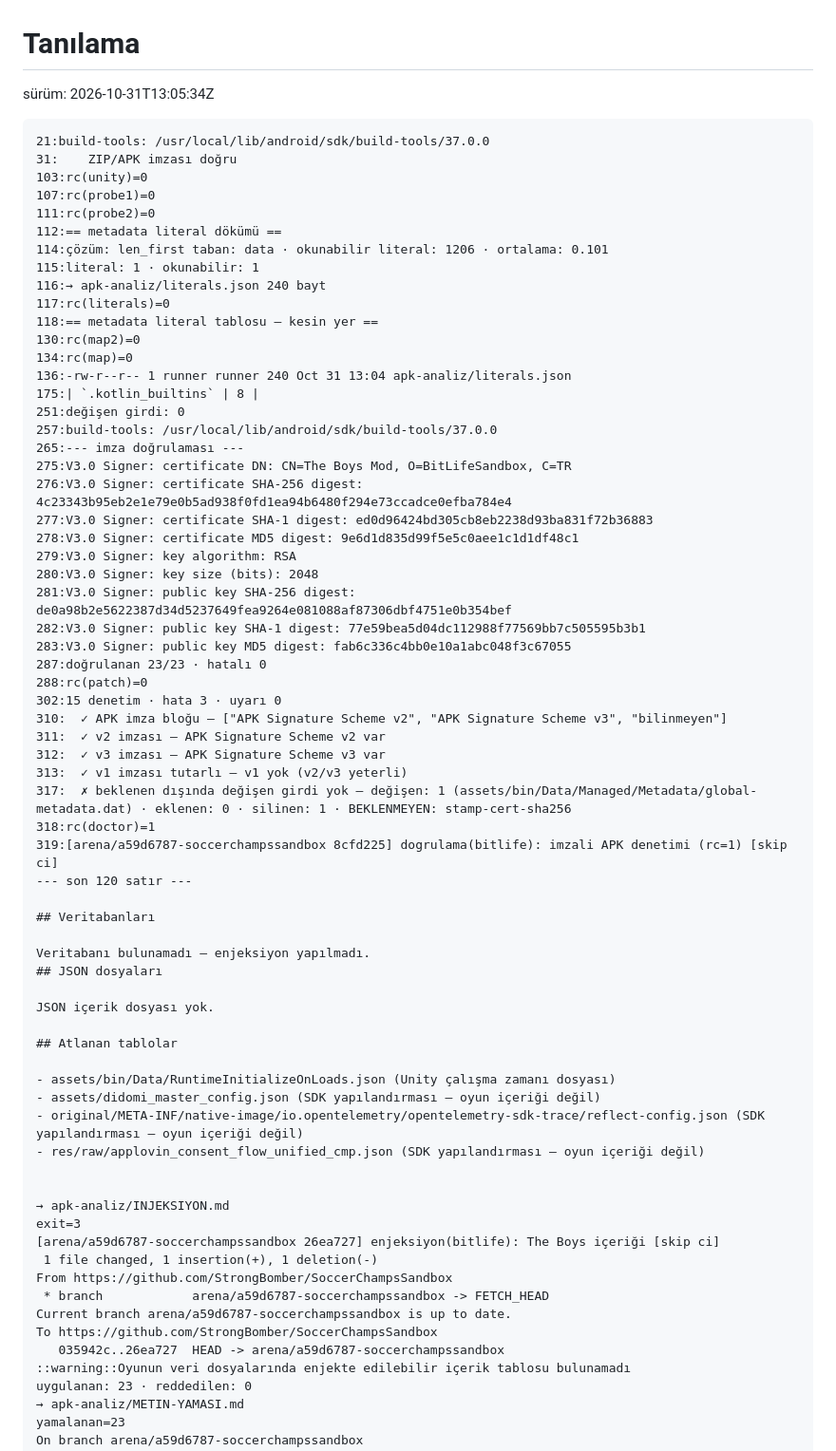
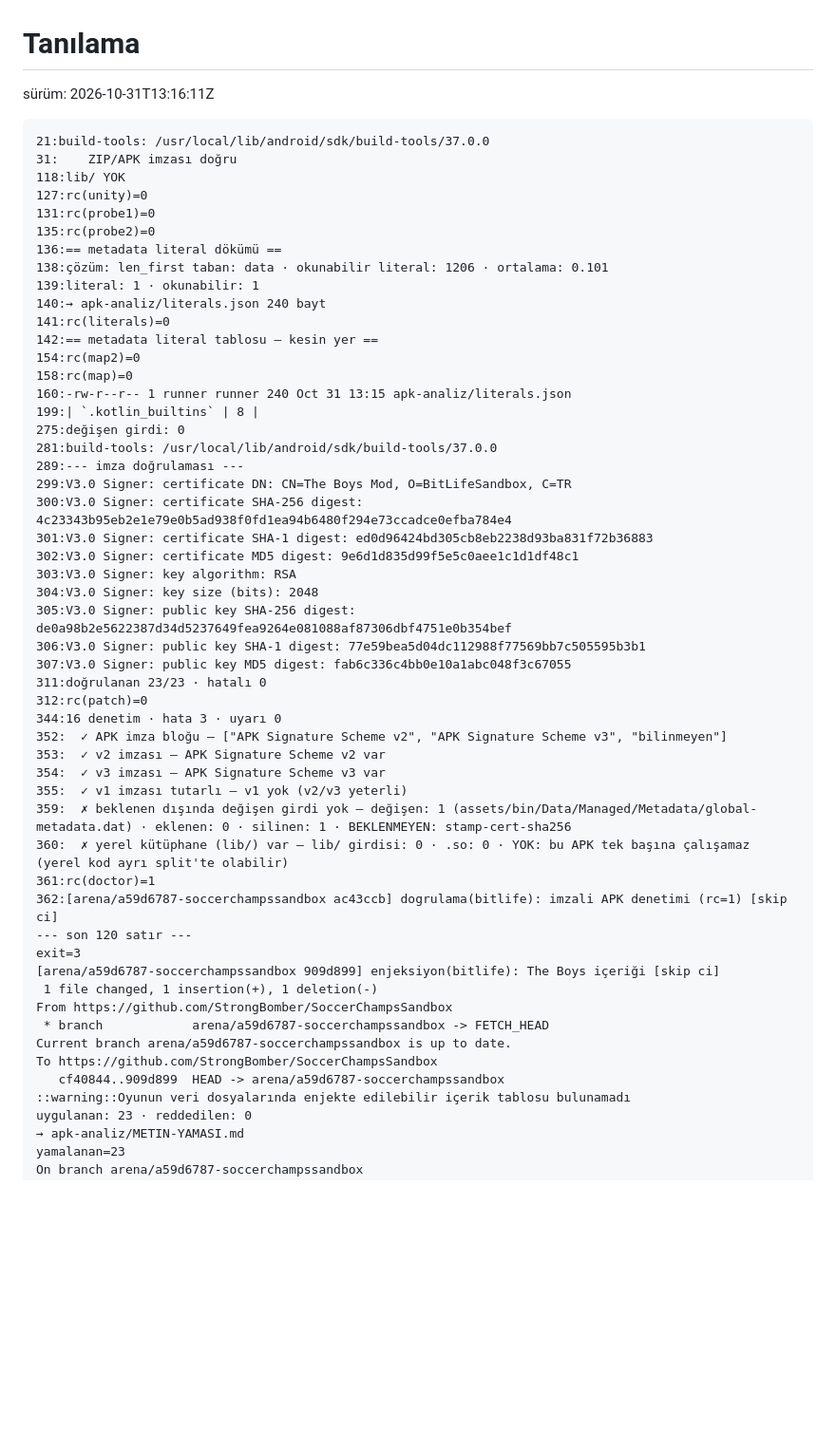
Before and after one commit to StrongBomber/SoccerChampsSandbox, a Markdown page: apk-analiz/TANILAMA.md, the part around one of its changes. Shown at 95% size. Rendered like a GitHub page; blank space fills up the shorter version.

````diff
--- a/apk-analiz/TANILAMA.md
+++ b/apk-analiz/TANILAMA.md
@@ -1,71 +1,56 @@
 # Tanılama
 
-sürüm: 2026-10-31T13:05:34Z
+sürüm: 2026-10-31T13:16:11Z
 
 ```
 21:build-tools: /usr/local/lib/android/sdk/build-tools/37.0.0
 31:    ZIP/APK imzası doğru
-103:rc(unity)=0
-107:rc(probe1)=0
-111:rc(probe2)=0
-112:== metadata literal dökümü ==
-114:çözüm: len_first taban: data · okunabilir literal: 1206 · ortalama: 0.101
-115:literal: 1 · okunabilir: 1
-116:→ apk-analiz/literals.json 240 bayt
-117:rc(literals)=0
-118:== metadata literal tablosu — kesin yer ==
-130:rc(map2)=0
-134:rc(map)=0
-136:-rw-r--r-- 1 runner runner 240 Oct 31 13:04 apk-analiz/literals.json
-175:| `.kotlin_builtins` | 8 |
-251:değişen girdi: 0
-257:build-tools: /usr/local/lib/android/sdk/build-tools/37.0.0
-265:--- imza doğrulaması ---
-275:V3.0 Signer: certificate DN: CN=The Boys Mod, O=BitLifeSandbox, C=TR
-276:V3.0 Signer: certificate SHA-256 digest: 4c23343b95eb2e1e79e0b5ad938f0fd1ea94b6480f294e73ccadce0efba784e4
-277:V3.0 Signer: certificate SHA-1 digest: ed0d96424bd305cb8eb2238d93ba831f72b36883
-278:V3.0 Signer: certificate MD5 digest: 9e6d1d835d99f5e5c0aee1c1d1df48c1
-279:V3.0 Signer: key algorithm: RSA
-280:V3.0 Signer: key size (bits): 2048
-281:V3.0 Signer: public key SHA-256 digest: de0a98b2e5622387d34d5237649fea9264e081088af87306dbf4751e0b354bef
-282:V3.0 Signer: public key SHA-1 digest: 77e59bea5d04dc112988f77569bb7c505595b3b1
-283:V3.0 Signer: public key MD5 digest: fab6c336c4bb0e10a1abc048f3c67055
-287:doğrulanan 23/23 · hatalı 0
-288:rc(patch)=0
-302:15 denetim · hata 3 · uyarı 0
-310:  ✓ APK imza bloğu — ["APK Signature Scheme v2", "APK Signature Scheme v3", "bilinmeyen"]
-311:  ✓ v2 imzası — APK Signature Scheme v2 var
-312:  ✓ v3 imzası — APK Signature Scheme v3 var
-313:  ✓ v1 imzası tutarlı — v1 yok (v2/v3 yeterli)
-317:  ✗ beklenen dışında değişen girdi yok — değişen: 1 (assets/bin/Data/Managed/Metadata/global-metadata.dat) · eklenen: 0 · silinen: 1 · BEKLENMEYEN: stamp-cert-sha256
-318:rc(doctor)=1
-319:[arena/a59d6787-soccerchampssandbox 8cfd225] dogrulama(bitlife): imzali APK denetimi (rc=1) [skip ci]
+118:lib/ YOK
+127:rc(unity)=0
+131:rc(probe1)=0
+135:rc(probe2)=0
+136:== metadata literal dökümü ==
+138:çözüm: len_first taban: data · okunabilir literal: 1206 · ortalama: 0.101
+139:literal: 1 · okunabilir: 1
+140:→ apk-analiz/literals.json 240 bayt
+141:rc(literals)=0
+142:== metadata literal tablosu — kesin yer ==
+154:rc(map2)=0
+158:rc(map)=0
+160:-rw-r--r-- 1 runner runner 240 Oct 31 13:15 apk-analiz/literals.json
+199:| `.kotlin_builtins` | 8 |
+275:değişen girdi: 0
+281:build-tools: /usr/local/lib/android/sdk/build-tools/37.0.0
+289:--- imza doğrulaması ---
+299:V3.0 Signer: certificate DN: CN=The Boys Mod, O=BitLifeSandbox, C=TR
+300:V3.0 Signer: certificate SHA-256 digest: 4c23343b95eb2e1e79e0b5ad938f0fd1ea94b6480f294e73ccadce0efba784e4
+301:V3.0 Signer: certificate SHA-1 digest: ed0d96424bd305cb8eb2238d93ba831f72b36883
+302:V3.0 Signer: certificate MD5 digest: 9e6d1d835d99f5e5c0aee1c1d1df48c1
+303:V3.0 Signer: key algorithm: RSA
+304:V3.0 Signer: key size (bits): 2048
+305:V3.0 Signer: public key SHA-256 digest: de0a98b2e5622387d34d5237649fea9264e081088af87306dbf4751e0b354bef
+306:V3.0 Signer: public key SHA-1 digest: 77e59bea5d04dc112988f77569bb7c505595b3b1
+307:V3.0 Signer: public key MD5 digest: fab6c336c4bb0e10a1abc048f3c67055
+311:doğrulanan 23/23 · hatalı 0
+312:rc(patch)=0
+344:16 denetim · hata 3 · uyarı 0
+352:  ✓ APK imza bloğu — ["APK Signature Scheme v2", "APK Signature Scheme v3", "bilinmeyen"]
+353:  ✓ v2 imzası — APK Signature Scheme v2 var
+354:  ✓ v3 imzası — APK Signature Scheme v3 var
+355:  ✓ v1 imzası tutarlı — v1 yok (v2/v3 yeterli)
+359:  ✗ beklenen dışında değişen girdi yok — değişen: 1 (assets/bin/Data/Managed/Metadata/global-metadata.dat) · eklenen: 0 · silinen: 1 · BEKLENMEYEN: stamp-cert-sha256
+360:  ✗ yerel kütüphane (lib/) var — lib/ girdisi: 0 · .so: 0 · YOK: bu APK tek başına çalışamaz (yerel kod ayrı split'te olabilir)
+361:rc(doctor)=1
+362:[arena/a59d6787-soccerchampssandbox ac43ccb] dogrulama(bitlife): imzali APK denetimi (rc=1) [skip ci]
 --- son 120 satır ---
-
-## Veritabanları
-
-Veritabanı bulunamadı — enjeksiyon yapılmadı.
-## JSON dosyaları
-
-JSON içerik dosyası yok.
-
-## Atlanan tablolar
-
-- assets/bin/Data/RuntimeInitializeOnLoads.json (Unity çalışma zamanı dosyası)
-- assets/didomi_master_config.json (SDK yapılandırması — oyun içeriği değil)
-- original/META-INF/native-image/io.opentelemetry/opentelemetry-sdk-trace/reflect-config.json (SDK yapılandırması — oyun içeriği değil)
-- res/raw/applovin_consent_flow_unified_cmp.json (SDK yapılandırması — oyun içeriği değil)
-
-
-→ apk-analiz/INJEKSIYON.md
 exit=3
-[arena/a59d6787-soccerchampssandbox 26ea727] enjeksiyon(bitlife): The Boys içeriği [skip ci]
+[arena/a59d6787-soccerchampssandbox 909d899] enjeksiyon(bitlife): The Boys içeriği [skip ci]
  1 file changed, 1 insertion(+), 1 deletion(-)
 From https://github.com/StrongBomber/SoccerChampsSandbox
  * branch            arena/a59d6787-soccerchampssandbox -> FETCH_HEAD
 Current branch arena/a59d6787-soccerchampssandbox is up to date.
 To https://github.com/StrongBomber/SoccerChampsSandbox
-   035942c..26ea727  HEAD -> arena/a59d6787-soccerchampssandbox
+   cf40844..909d899  HEAD -> arena/a59d6787-soccerchampssandbox
 ::warning::Oyunun veri dosyalarında enjekte edilebilir içerik tablosu bulunamadı
 uygulanan: 23 · reddedilen: 0
 → apk-analiz/METIN-YAMASI.md
````
Also changed, not shown: other parts of apk-analiz/TANILAMA.md (+55 -38 lines).
